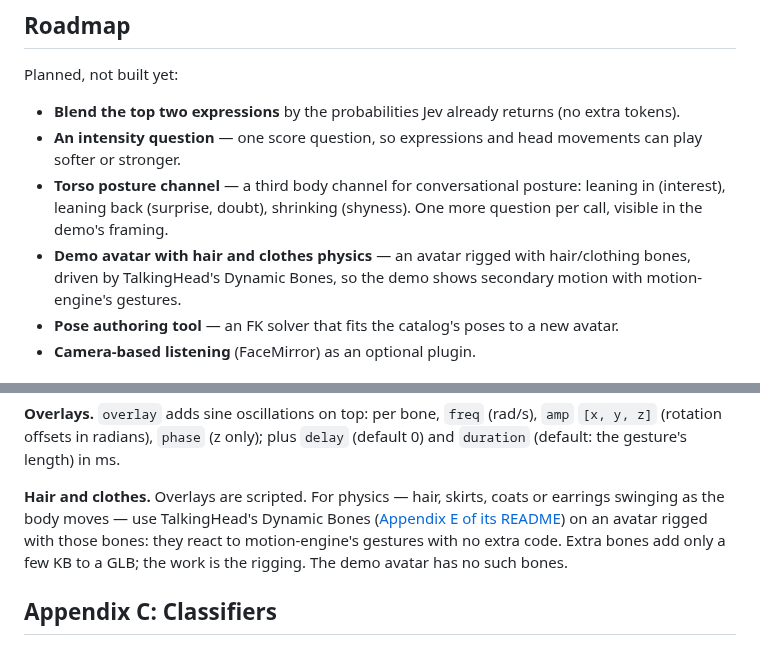
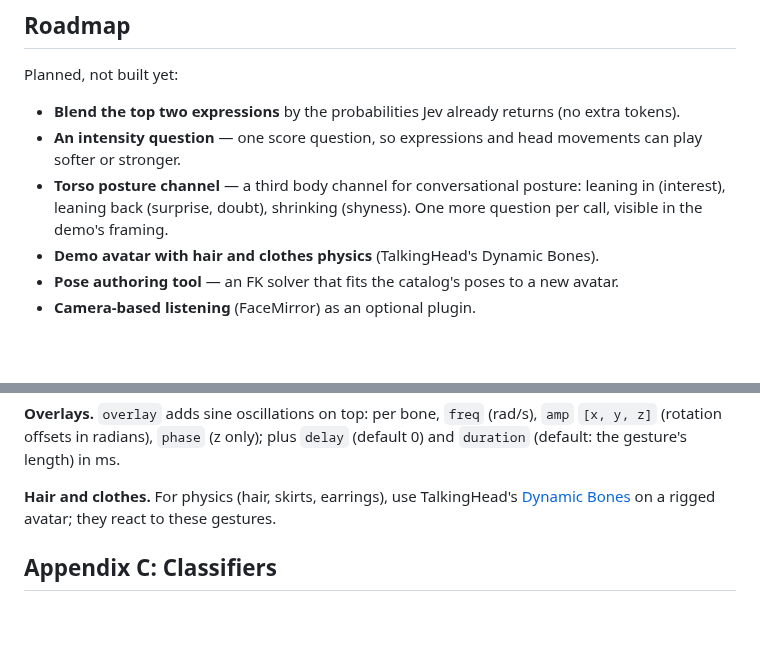
Before and after one commit to lhupyn/motion-engine, a Markdown page: README.md, 2 parts joined by grey strips. Rendered like a GitHub page; blank space fills up the shorter version.

Commit message:
docs: trim the Dynamic Bones note
Co-Authored-By: Claude Opus 5.5 <noreply@anthropic.com>
Claude-Session: https://claude.ai/code/session_01QNL1rYuWXFEQCXYhsK1D56

```diff
--- a/README.md
+++ b/README.md
@@ -209,7 +209,7 @@ Planned, not built yet:
 - **Blend the top two expressions** by the probabilities Jev already returns (no extra tokens).
 - **An intensity question** — one score question, so expressions and head movements can play softer or stronger.
 - **Torso posture channel** — a third body channel for conversational posture: leaning in (interest), leaning back (surprise, doubt), shrinking (shyness). One more question per call, visible in the demo's framing.
-- **Demo avatar with hair and clothes physics** — an avatar rigged with hair/clothing bones, driven by TalkingHead's Dynamic Bones, so the demo shows secondary motion with motion-engine's gestures.
+- **Demo avatar with hair and clothes physics** (TalkingHead's Dynamic Bones).
 - **Pose authoring tool** — an FK solver that fits the catalog's poses to a new avatar.
 - **Camera-based listening** (FaceMirror) as an optional plugin.
 
@@ -387,7 +387,7 @@ Frames fire at the `dt` boundaries, so several frames chain poses (`applause` al
 
 **Overlays.** `overlay` adds sine oscillations on top: per bone, `freq` (rad/s), `amp` `[x, y, z]` (rotation offsets in radians), `phase` (z only); plus `delay` (default 0) and `duration` (default: the gesture's length) in ms.
 
-**Hair and clothes.** Overlays are scripted. For physics — hair, skirts, coats or earrings swinging as the body moves — use TalkingHead's Dynamic Bones ([Appendix E of its README](https://github.com/met4citizen/TalkingHead#appendix-e-dynamic-bones-advanced)) on an avatar rigged with those bones: they react to motion-engine's gestures with no extra code. Extra bones add only a few KB to a GLB; the work is the rigging. The demo avatar has no such bones.
+**Hair and clothes.** For physics (hair, skirts, earrings), use TalkingHead's [Dynamic Bones](https://github.com/met4citizen/TalkingHead#appendix-e-dynamic-bones-advanced) on a rigged avatar; they react to these gestures.
 
 ## Appendix C: Classifiers
 
```
